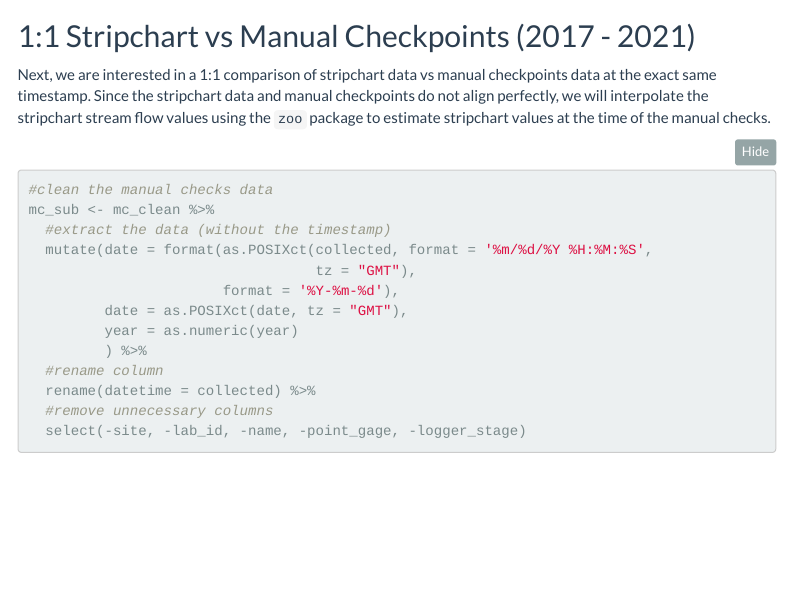
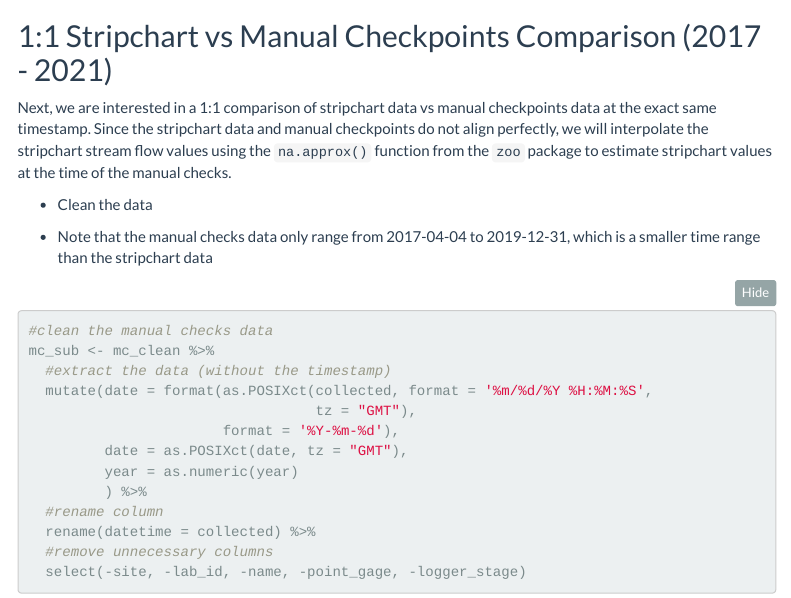
Before and after one commit to miaforsline/s2_streamflow, an R Markdown document (2_manual_checks.Rmd): the page in a window 1100 px wide, from 3530 px down. Rendered offline with R 4.5, knitr and Pandoc, with nearby package versions; folded parts are opened; some code elsewhere in the file could not run offline; menus at the side of the page are left out; column names are cleaned by a stand-in for the janitor package.

Commit message:
annotations

````diff
--- a/2_manual_checks.Rmd
+++ b/2_manual_checks.Rmd
@@ -179,13 +180,19 @@ ggsave(filename = "streamflow_with_manual_checks.png",
 ggplotly(p_all)
 ```
 
-## 1:1 Stripchart vs Manual Checkpoints (2017 - 2021)
+## 1:1 Stripchart vs Manual Checkpoints Comparison (2017 - 2021)
 
 Next, we are interested in a 1:1 comparison of stripchart data vs manual
 checkpoints data at the exact same timestamp. Since the stripchart data
 and manual checkpoints do not align perfectly, we will interpolate the
-stripchart stream flow values using the `zoo` package to estimate
-stripchart values at the time of the manual checks.
+stripchart stream flow values using the `na.approx()` function from the
+`zoo` package to estimate stripchart values at the time of the manual
+checks.
+
+-   Clean the data
+
+-   Note that the manual checks data only range from 2017-04-04 to
+    2019-12-31, which is a smaller time range than the stripchart data
 
 ```{r interpolate}
 #clean the manual checks data
````
Also changed, not shown: 2_manual_checks.Rmd (26 more changed lines).
